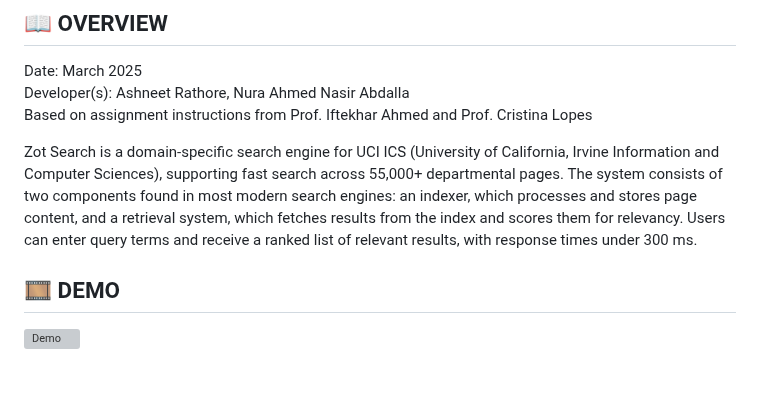
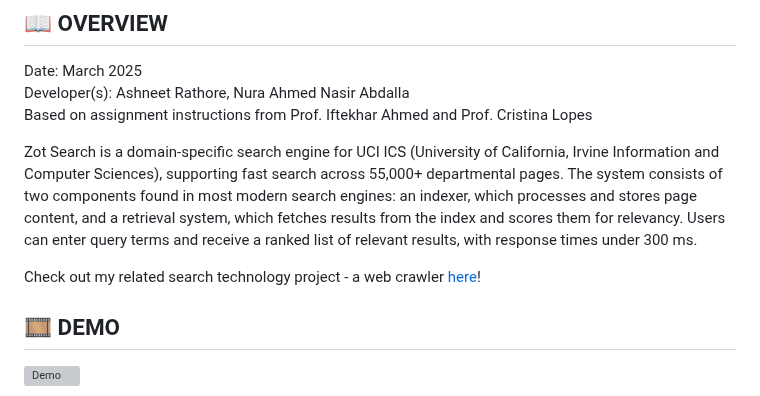
Before and after one commit to ashneetrathore/ZotSearch, a Markdown page: README.md, the part around the change. Drawn GitHub-style; blank space fills up the shorter version; grey boxes are pictures that could not be loaded.

```diff
--- a/README.md
+++ b/README.md
@@ -6,6 +6,8 @@ Developer(s): Ashneet Rathore, Nura Ahmed Nasir Abdalla\
 Based on assignment instructions from Prof. Iftekhar Ahmed and Prof. Cristina Lopes
 
 Zot Search is a domain-specific search engine for UCI ICS (University of California, Irvine Information and Computer Sciences), supporting fast search across 55,000+ departmental pages. The system consists of two components found in most modern search engines: an indexer, which processes and stores page content, and a retrieval system, which fetches results from the index and scores them for relevancy. Users can enter query terms and receive a ranked list of relevant results, with response times under 300 ms.
+
+Check out my related search technology project - a web crawler [here](https://github.com/ashneetrathore/AntCrawl)!
 
 ## :film_strip: DEMO
 ![Demo](demo.gif)
```
